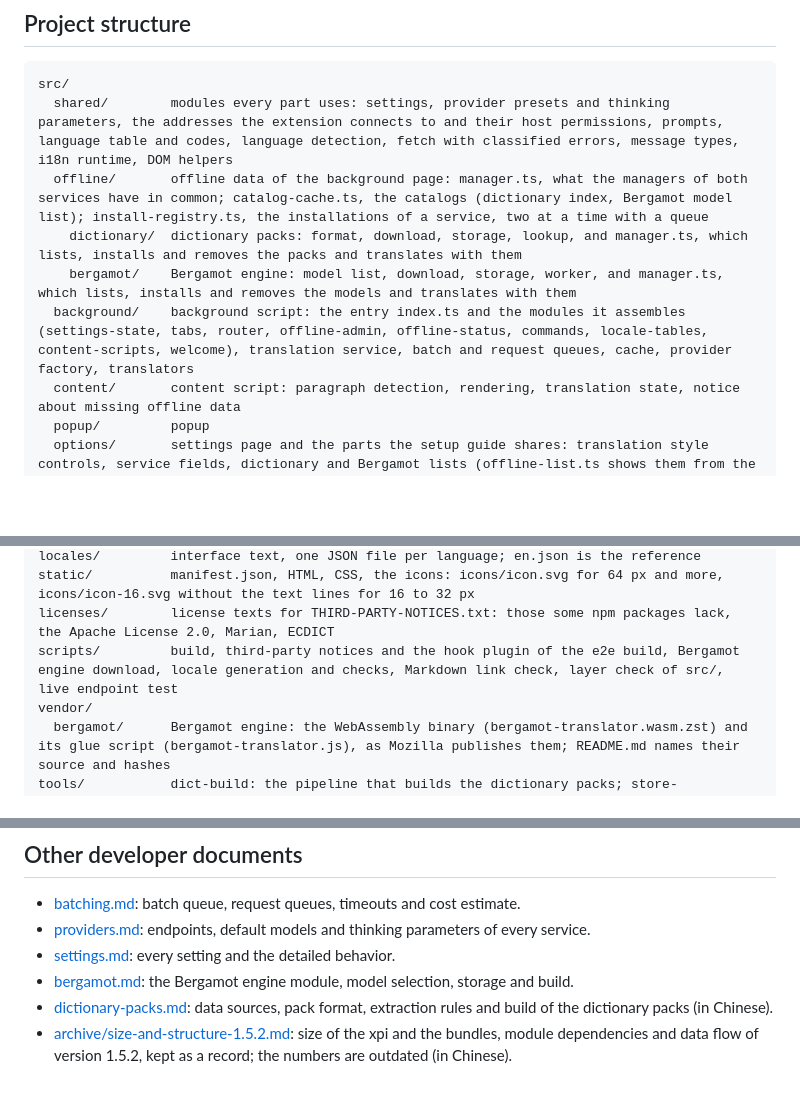
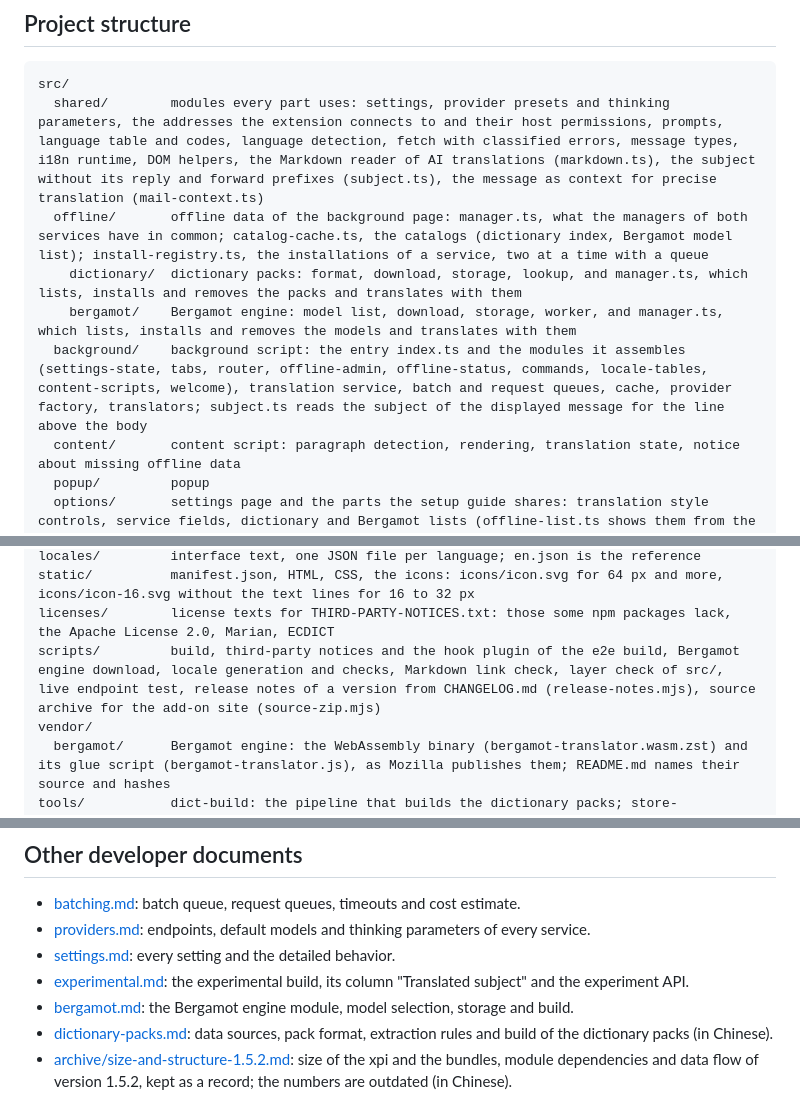
Before and after one commit to willlllliams/thunderbird-translate, a Markdown page: docs/development.md, 3 parts joined by grey strips. GitHub-like rendering; blank space fills up the shorter version.

Commit message:
Docs: subjects entry in SOURCE-BUILD, structure list of development.md

````diff
--- a/docs/development.md
+++ b/docs/development.md
@@ -150,11 +150,11 @@ In CI the job `e2e` of `.github/workflows/release.yml` runs the same command on
 
 ```
 src/
-  shared/        modules every part uses: settings, provider presets and thinking parameters, the addresses the extension connects to and their host permissions, prompts, language table and codes, language detection, fetch with classified errors, message types, i18n runtime, DOM helpers
+  shared/        modules every part uses: settings, provider presets and thinking parameters, the addresses the extension connects to and their host permissions, prompts, language table and codes, language detection, fetch with classified errors, message types, i18n runtime, DOM helpers, the Markdown reader of AI translations (markdown.ts), the subject without its reply and forward prefixes (subject.ts), the message as context for precise translation (mail-context.ts)
   offline/       offline data of the background page: manager.ts, what the managers of both services have in common; catalog-cache.ts, the catalogs (dictionary index, Bergamot model list); install-registry.ts, the installations of a service, two at a time with a queue
     dictionary/  dictionary packs: format, download, storage, lookup, and manager.ts, which lists, installs and removes the packs and translates with them
     bergamot/    Bergamot engine: model list, download, storage, worker, and manager.ts, which lists, installs and removes the models and translates with them
-  background/    background script: the entry index.ts and the modules it assembles (settings-state, tabs, router, offline-admin, offline-status, commands, locale-tables, content-scripts, welcome), translation service, batch and request queues, cache, provider factory, translators
+  background/    background script: the entry index.ts and the modules it assembles (settings-state, tabs, router, offline-admin, offline-status, commands, locale-tables, content-scripts, welcome), translation service, batch and request queues, cache, provider factory, translators; subject.ts reads the subject of the displayed message for the line above the body
   content/       content script: paragraph detection, rendering, translation state, notice about missing offline data
   popup/         popup
   options/       settings page and the parts the setup guide shares: translation style controls, service fields, dictionary and Bergamot lists (offline-list.ts shows them from the background script), prompt editor, settings session
@@ -166,7 +166,7 @@ src/
 locales/         interface text, one JSON file per language; en.json is the reference
 static/          manifest.json, HTML, CSS, the icons: icons/icon.svg for 64 px and more, icons/icon-16.svg without the text lines for 16 to 32 px
 licenses/        license texts for THIRD-PARTY-NOTICES.txt: those some npm packages lack, the Apache License 2.0, Marian, ECDICT
-scripts/         build, third-party notices and the hook plugin of the e2e build, Bergamot engine download, locale generation and checks, Markdown link check, layer check of src/, live endpoint test
+scripts/         build, third-party notices and the hook plugin of the e2e build, Bergamot engine download, locale generation and checks, Markdown link check, layer check of src/, live endpoint test, release notes of a version from CHANGELOG.md (release-notes.mjs), source archive for the add-on site (source-zip.mjs)
 vendor/
   bergamot/      Bergamot engine: the WebAssembly binary (bergamot-translator.wasm.zst) and its glue script (bergamot-translator.js), as Mozilla publishes them; README.md names their source and hashes
 tools/           dict-build: the pipeline that builds the dictionary packs; store-screenshots: the screenshots of the add-on listing; readme-gif: the animations of the READMEs
@@ -275,6 +275,7 @@ The dictionary packs have their own manually triggered workflow, `.github/workfl
 - [batching.md](batching.md): batch queue, request queues, timeouts and cost estimate.
 - [providers.md](providers.md): endpoints, default models and thinking parameters of every service.
 - [settings.md](settings.md): every setting and the detailed behavior.
+- [experimental.md](experimental.md): the experimental build, its column "Translated subject" and the experiment API.
 - [bergamot.md](bergamot.md): the Bergamot engine module, model selection, storage and build.
 - [dictionary-packs.md](dictionary-packs.md): data sources, pack format, extraction rules and build of the dictionary packs (in Chinese).
 - [archive/size-and-structure-1.5.2.md](archive/size-and-structure-1.5.2.md): size of the xpi and the bundles, module dependencies and data flow of version 1.5.2, kept as a record; the numbers are outdated (in Chinese).
````
Also changed, not shown: SOURCE-BUILD.md (+1 -1 lines).
